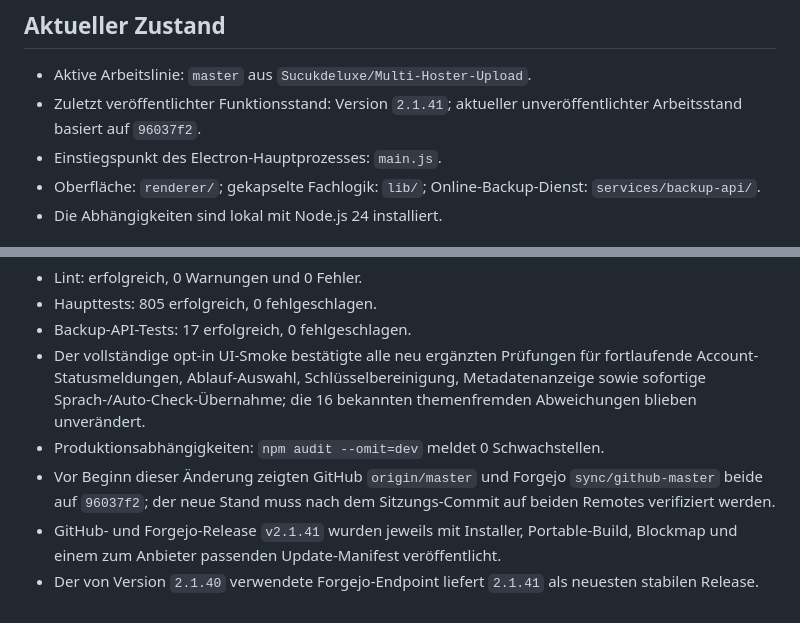
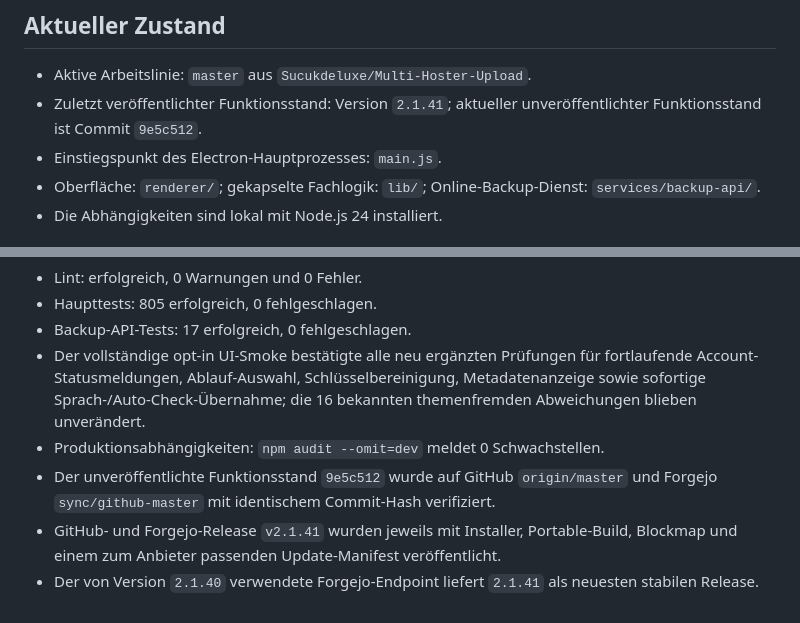
Before and after one commit to Sucukdeluxe/Multi-Hoster-Upload, a Markdown page: PROJECT_MEMORY.md, 2 parts joined by grey strips. GitHub-like rendering.

Commit message:
docs: record verified backup feature state

```diff
--- a/PROJECT_MEMORY.md
+++ b/PROJECT_MEMORY.md
@@ -7,7 +7,7 @@ Multi-Hoster-Upload ist eine Electron-Desktopanwendung für Windows, die große
 ## Aktueller Zustand
 
 - Aktive Arbeitslinie: `master` aus `Sucukdeluxe/Multi-Hoster-Upload`.
-- Zuletzt veröffentlichter Funktionsstand: Version `2.1.41`; aktueller unveröffentlichter Arbeitsstand basiert auf `96037f2`.
+- Zuletzt veröffentlichter Funktionsstand: Version `2.1.41`; aktueller unveröffentlichter Funktionsstand ist Commit `9e5c512`.
 - Einstiegspunkt des Electron-Hauptprozesses: `main.js`.
 - Oberfläche: `renderer/`; gekapselte Fachlogik: `lib/`; Online-Backup-Dienst: `services/backup-api/`.
 - Die Abhängigkeiten sind lokal mit Node.js 24 installiert.
@@ -67,6 +67,6 @@ Stand: 01.09.2026
 - Backup-API-Tests: 17 erfolgreich, 0 fehlgeschlagen.
 - Der vollständige opt-in UI-Smoke bestätigte alle neu ergänzten Prüfungen für fortlaufende Account-Statusmeldungen, Ablauf-Auswahl, Schlüsselbereinigung, Metadatenanzeige sowie sofortige Sprach-/Auto-Check-Übernahme; die 16 bekannten themenfremden Abweichungen blieben unverändert.
 - Produktionsabhängigkeiten: `npm audit --omit=dev` meldet 0 Schwachstellen.
-- Vor Beginn dieser Änderung zeigten GitHub `origin/master` und Forgejo `sync/github-master` beide auf `96037f2`; der neue Stand muss nach dem Sitzungs-Commit auf beiden Remotes verifiziert werden.
+- Der unveröffentlichte Funktionsstand `9e5c512` wurde auf GitHub `origin/master` und Forgejo `sync/github-master` mit identischem Commit-Hash verifiziert.
 - GitHub- und Forgejo-Release `v2.1.41` wurden jeweils mit Installer, Portable-Build, Blockmap und einem zum Anbieter passenden Update-Manifest veröffentlicht.
 - Der von Version `2.1.40` verwendete Forgejo-Endpoint liefert `2.1.41` als neuesten stabilen Release.
```
